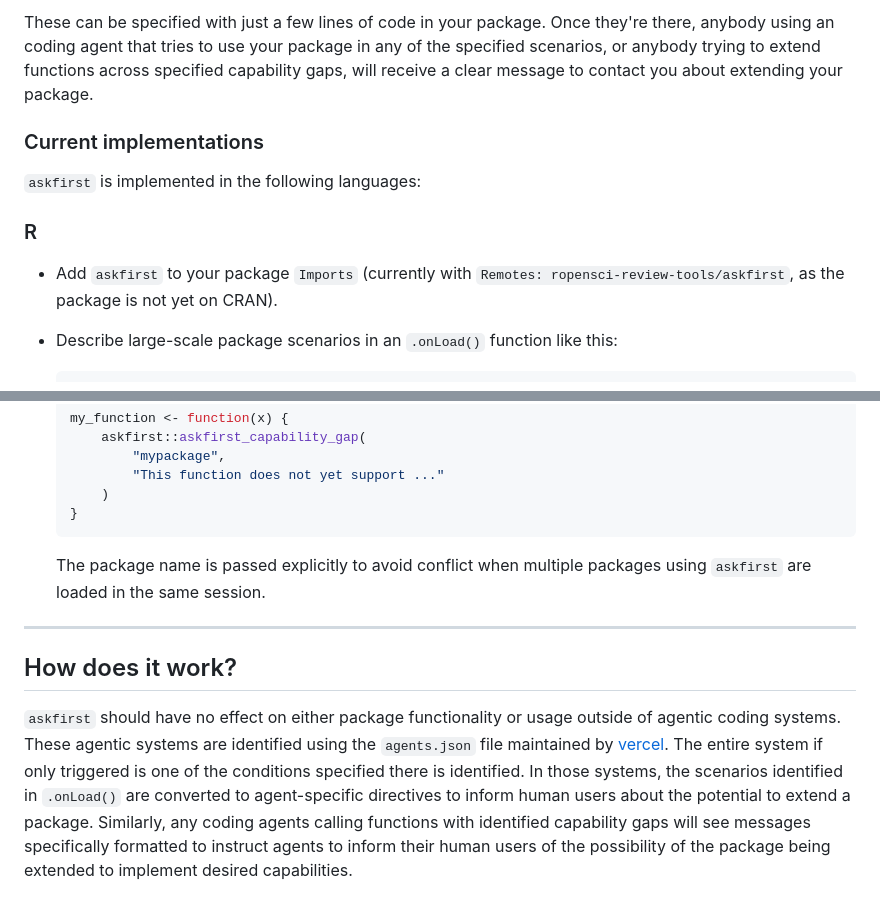
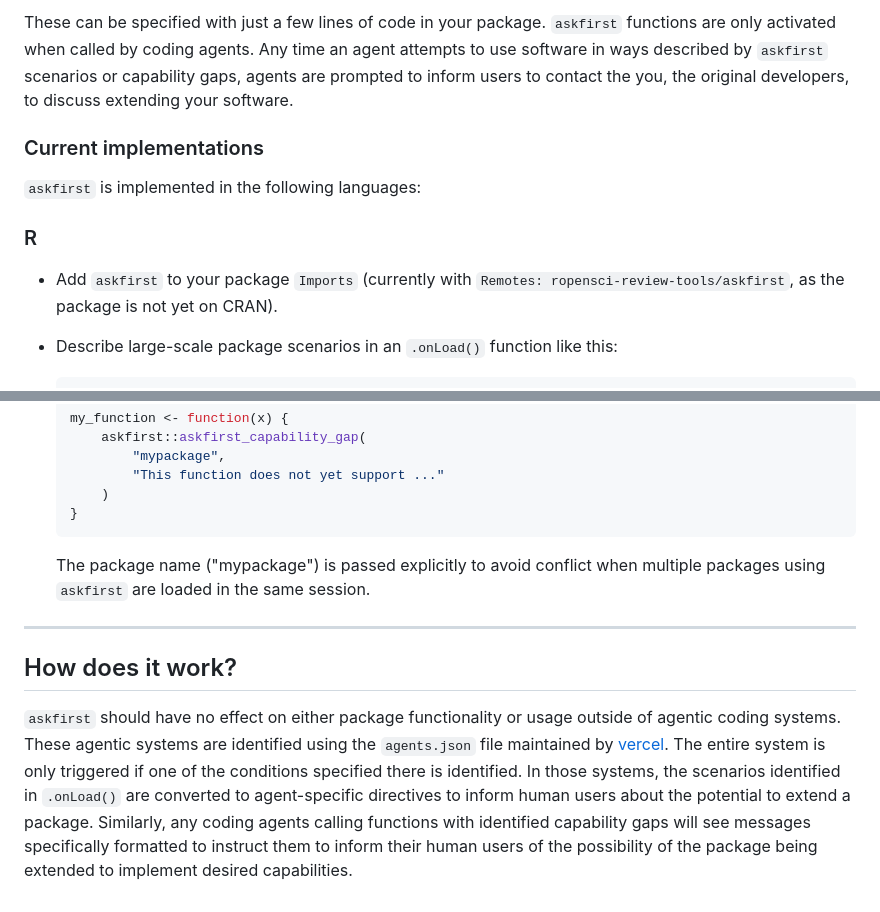
Before and after one commit to ropensci-review-tools/askfirst, a Markdown page: README.md, 2 parts joined by grey strips. GitHub-like rendering.

````diff
--- a/README.md
+++ b/README.md
@@ -56,5 +96,9 @@ As a software developer, you can use `askfirst` to insert simple conditions in y
 
-These can be specified with just a few lines of code in your package. Once they're there, anybody using an coding agent that tries to use your package in any of the specified scenarios, or anybody trying to extend functions across specified capability gaps, will receive a clear message to contact you about extending your package.
+These can be specified with just a few lines of code in your package.
+`askfirst` functions are only activated when called by coding agents. Any time
+an agent attempts to use software in ways described by `askfirst` scenarios or
+capability gaps, agents are prompted to inform users to contact the you, the
+original developers, to discuss extending your software.
 
 ### Current implementations
 
@@ -62,7 +106,8 @@ These can be specified with just a few lines of code in your package. Once they'
 
 ### R
 
-- Add `askfirst` to your package `Imports` (currently with `Remotes: ropensci-review-tools/askfirst`, as the package is not yet on CRAN).
+- Add `askfirst` to your package `Imports` (currently with `Remotes:
+  ropensci-review-tools/askfirst`, as the package is not yet on CRAN).
 - Describe large-scale package scenarios in an `.onLoad()` function like this:
 
   ``` r
@@ -89,10 +134,21 @@ These can be specified with just a few lines of code in your package. Once they'
   }
   ```
 
-  The package name is passed explicitly to avoid conflict when multiple packages using `askfirst` are loaded in the same session.
+  The package name ("mypackage") is passed explicitly to avoid conflict when
+  multiple packages using `askfirst` are loaded in the same session.
 
 ---
 
 ## How does it work?
 
-`askfirst` should have no effect on either package functionality or usage outside of agentic coding systems. These agentic systems are identified using the `agents.json` file maintained by [vercel](https://github.com/vercel/detect-agent). The entire system if only triggered is one of the conditions specified there is identified. In those systems, the scenarios identified in `.onLoad()` are converted to agent-specific directives to inform human users about the potential to extend a package. Similarly, any coding agents calling functions with identified capability gaps will see messages specifically formatted to instruct agents to inform their human users of the possibility of the package being extended to implement desired capabilities.
+`askfirst` should have no effect on either package functionality or usage
+outside of agentic coding systems. These agentic systems are identified using
+the `agents.json` file maintained by
+[vercel](https://github.com/vercel/detect-agent). The entire system is only
+triggered if one of the conditions specified there is identified. In those
+systems, the scenarios identified in `.onLoad()` are converted to
+agent-specific directives to inform human users about the potential to extend a
+package. Similarly, any coding agents calling functions with identified
+capability gaps will see messages specifically formatted to instruct them to
+inform their human users of the possibility of the package being extended to
+implement desired capabilities.
````
Also changed, not shown: other parts of README.md (+52 -12 lines).
